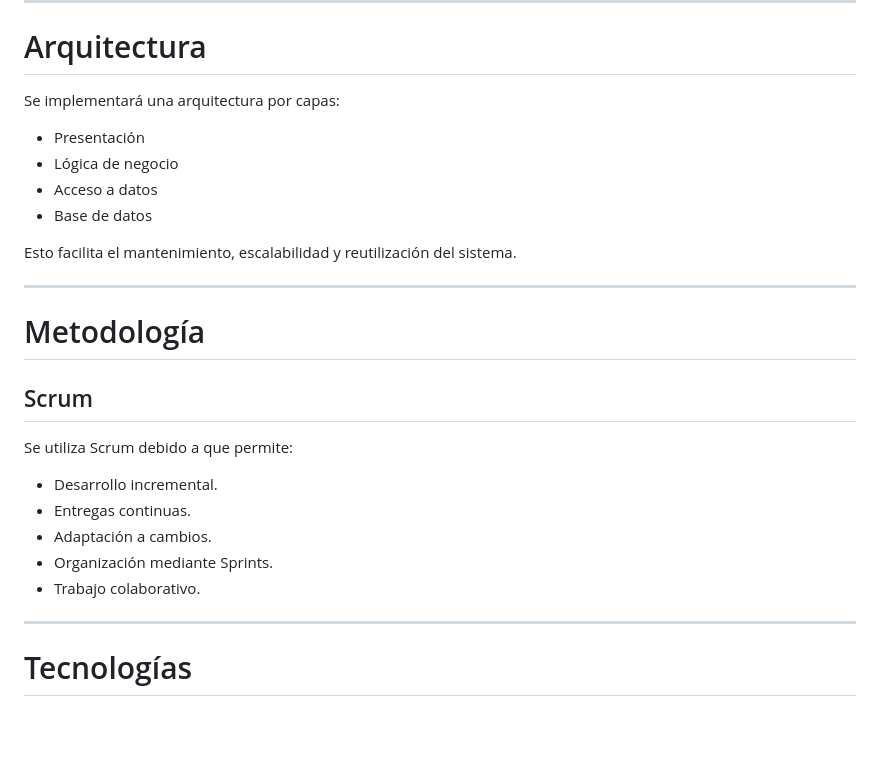
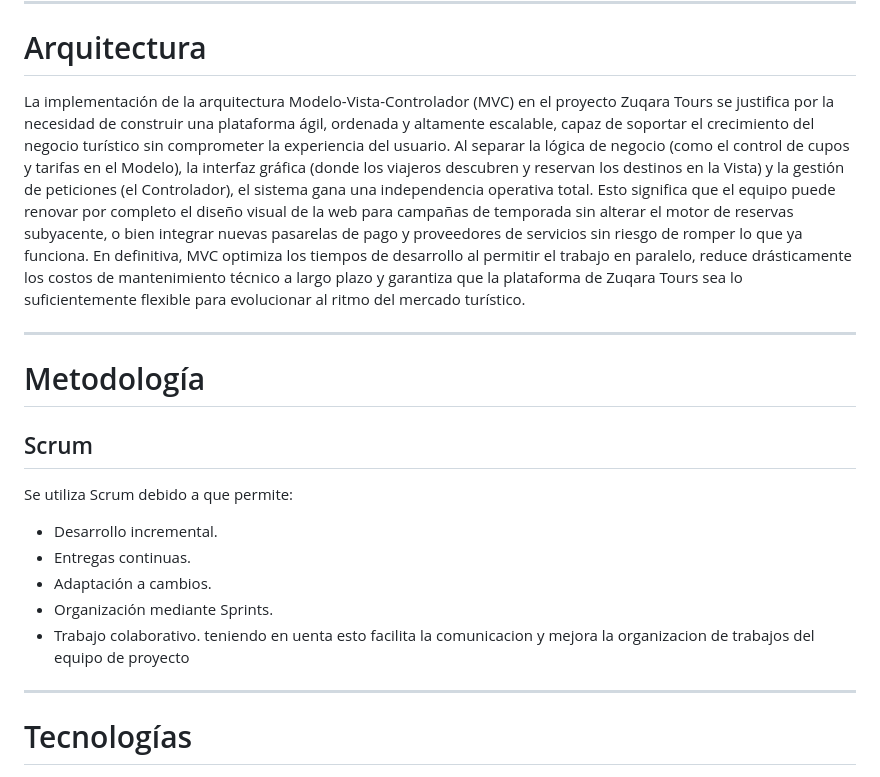
Before and after one commit to andresrojas2008/Zuqara-tours, a Markdown page: README.md, the part around one of its changes. Drawn GitHub-style; blank space fills up the shorter version.

```diff
--- a/README.md
+++ b/README.md
@@ -120,14 +120,12 @@ Construir un sistema de información web que mejore los procesos de recomendaci
 
 #  Arquitectura
 
-Se implementará una arquitectura por capas:
-
-- Presentación
-- Lógica de negocio
-- Acceso a datos
-- Base de datos
-
-Esto facilita el mantenimiento, escalabilidad y reutilización del sistema.
+La implementación de la arquitectura Modelo-Vista-Controlador (MVC) en el proyecto Zuqara Tours se justifica por la necesidad de construir una plataforma ágil, ordenada y altamente escalable,
+capaz de soportar el crecimiento del negocio turístico sin comprometer la experiencia del usuario. Al separar la lógica de negocio (como el control de cupos y tarifas en el Modelo),
+la interfaz gráfica (donde los viajeros descubren y reservan los destinos en la Vista) y la gestión de peticiones (el Controlador), el sistema gana una independencia operativa total.
+Esto significa que el equipo puede renovar por completo el diseño visual de la web para campañas de temporada sin alterar el motor de reservas subyacente,
+o bien integrar nuevas pasarelas de pago y proveedores de servicios sin riesgo de romper lo que ya funciona. En definitiva, MVC optimiza los tiempos de desarrollo al permitir el trabajo en paralelo,
+reduce drásticamente los costos de mantenimiento técnico a largo plazo y garantiza que la plataforma de Zuqara Tours sea lo suficientemente flexible para evolucionar al ritmo del mercado turístico.
 
 ---
 
@@ -142,6 +140,7 @@ Se utiliza Scrum debido a que permite:
 - Adaptación a cambios.
 - Organización mediante Sprints.
 - Trabajo colaborativo.
+teniendo en uenta esto facilita la comunicacion y mejora la organizacion de trabajos del equipo de proyecto
 
 ---
 
```
Also changed, not shown: other parts of README.md (+1 -1 lines).
